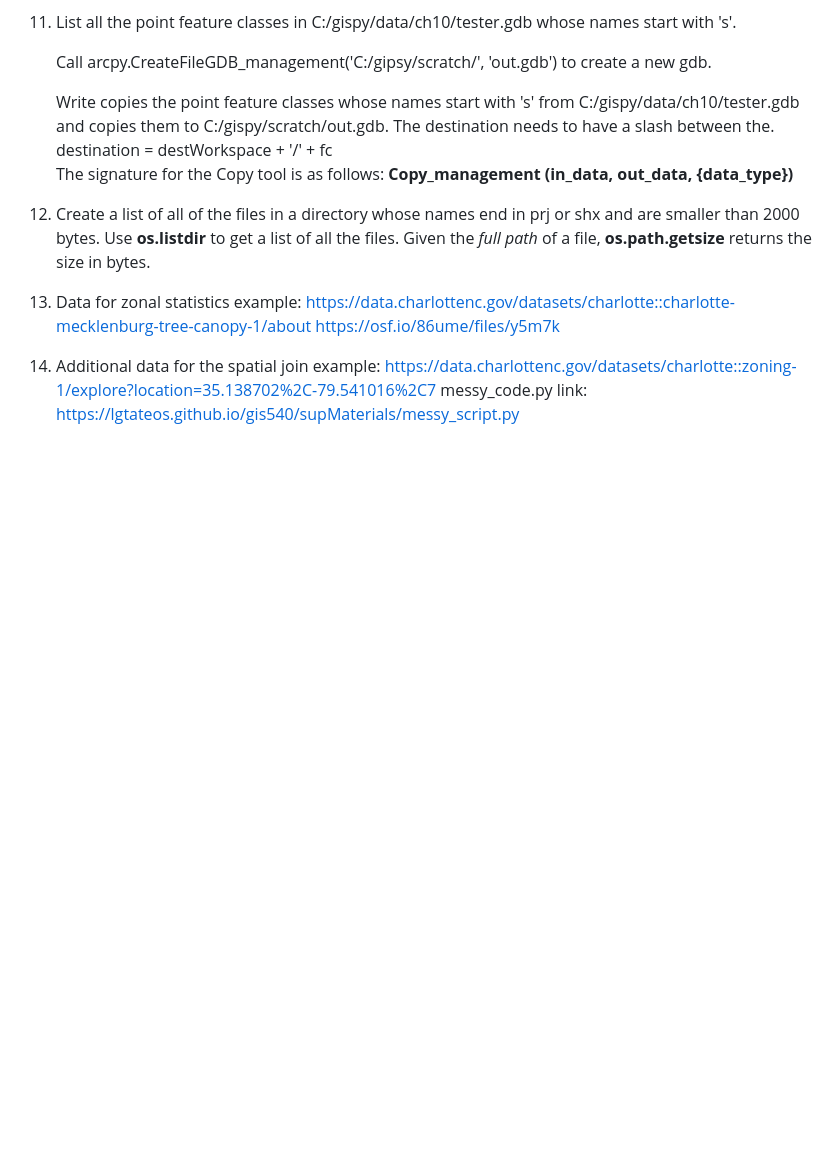
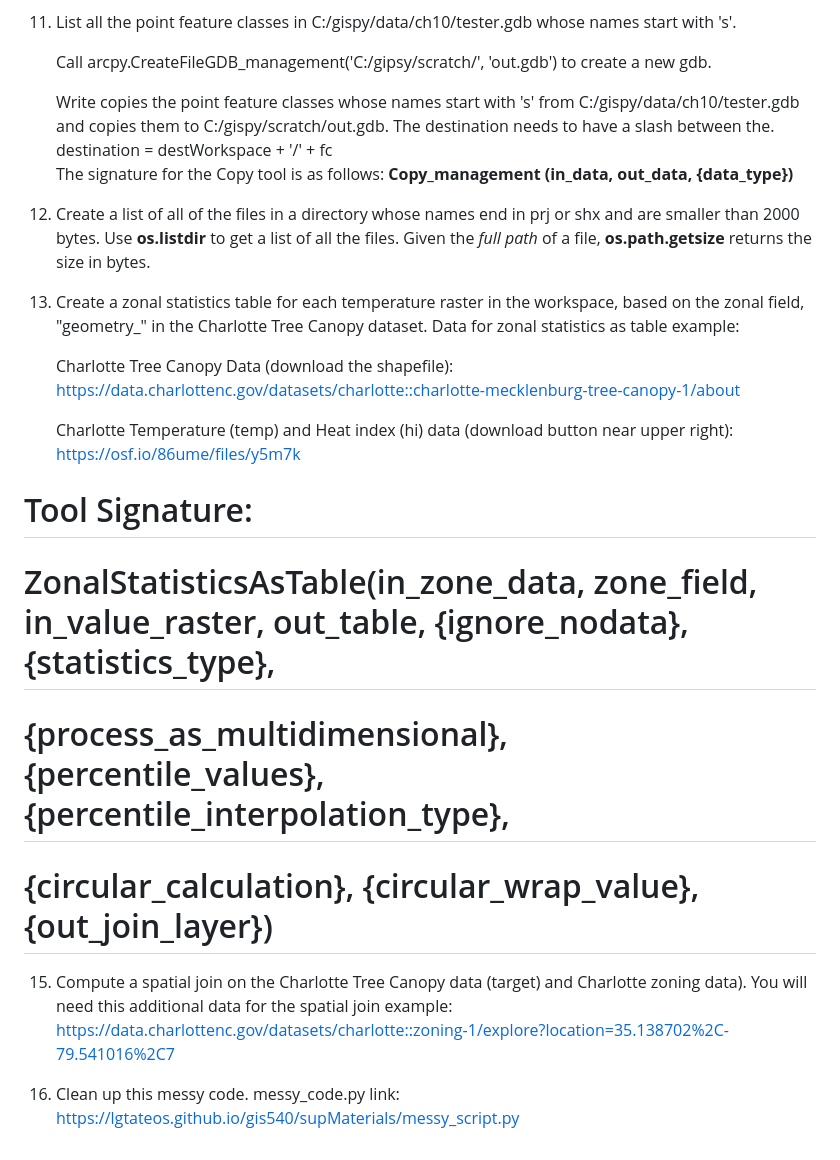
Before and after one commit to lgtateos/gis540, a Markdown page: supMaterials/ExamReview.md, the part around one of its changes. Drawn GitHub-style; blank space fills up the shorter version.

Commit message:
Update exam review examples in ExamReview.md

```diff
--- a/supMaterials/ExamReview.md
+++ b/supMaterials/ExamReview.md
@@ -244,10 +244,19 @@
 
 12. Create a list of all of the files in a directory whose names end in prj or shx and are smaller than 2000 bytes.  Use **os.listdir** to get a list of all the files.  Given the *full path* of a file, **os.path.getsize** returns the size in bytes.
 
-13. Data for zonal statistics example:
-    https://data.charlottenc.gov/datasets/charlotte::charlotte-mecklenburg-tree-canopy-1/about
-    https://osf.io/86ume/files/y5m7k
+13. Create a zonal statistics table for each temperature raster in the workspace, based on the zonal field, "geometry_" in the Charlotte Tree Canopy dataset.   Data for zonal statistics as table example:
 
-14.  Additional data for the spatial join example:
+    Charlotte Tree Canopy Data (download the shapefile):  https://data.charlottenc.gov/datasets/charlotte::charlotte-mecklenburg-tree-canopy-1/about
+
+    Charlotte Temperature (temp) and Heat index (hi) data (download button near upper right): https://osf.io/86ume/files/y5m7k
+
+   # Tool Signature:
+   # ZonalStatisticsAsTable(in_zone_data, zone_field, in_value_raster, out_table, {ignore_nodata}, {statistics_type},
+   # {process_as_multidimensional}, {percentile_values}, {percentile_interpolation_type},
+   # {circular_calculation}, {circular_wrap_value}, {out_join_layer})
+
+15. Compute a spatial join on the Charlotte Tree Canopy data (target) and Charlotte zoning data).  You will need this additional data for the spatial join example:
     https://data.charlottenc.gov/datasets/charlotte::zoning-1/explore?location=35.138702%2C-79.541016%2C7
-    messy_code.py link: https://lgtateos.github.io/gis540/supMaterials/messy_script.py
+
+
+17. Clean up this messy code.  messy_code.py link: https://lgtateos.github.io/gis540/supMaterials/messy_script.py
```
Also changed, not shown: other parts of supMaterials/ExamReview.md (+1 -1 lines).
